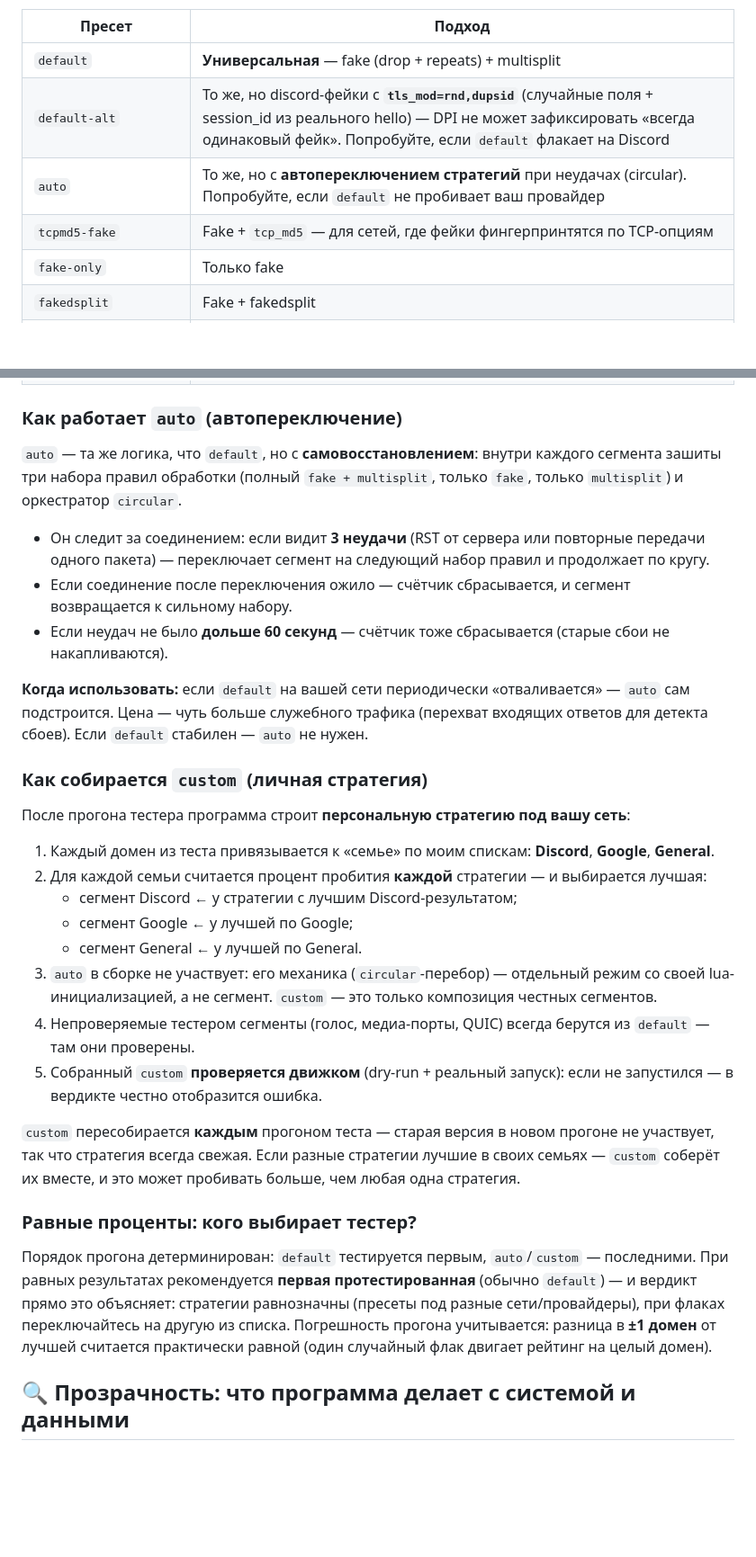
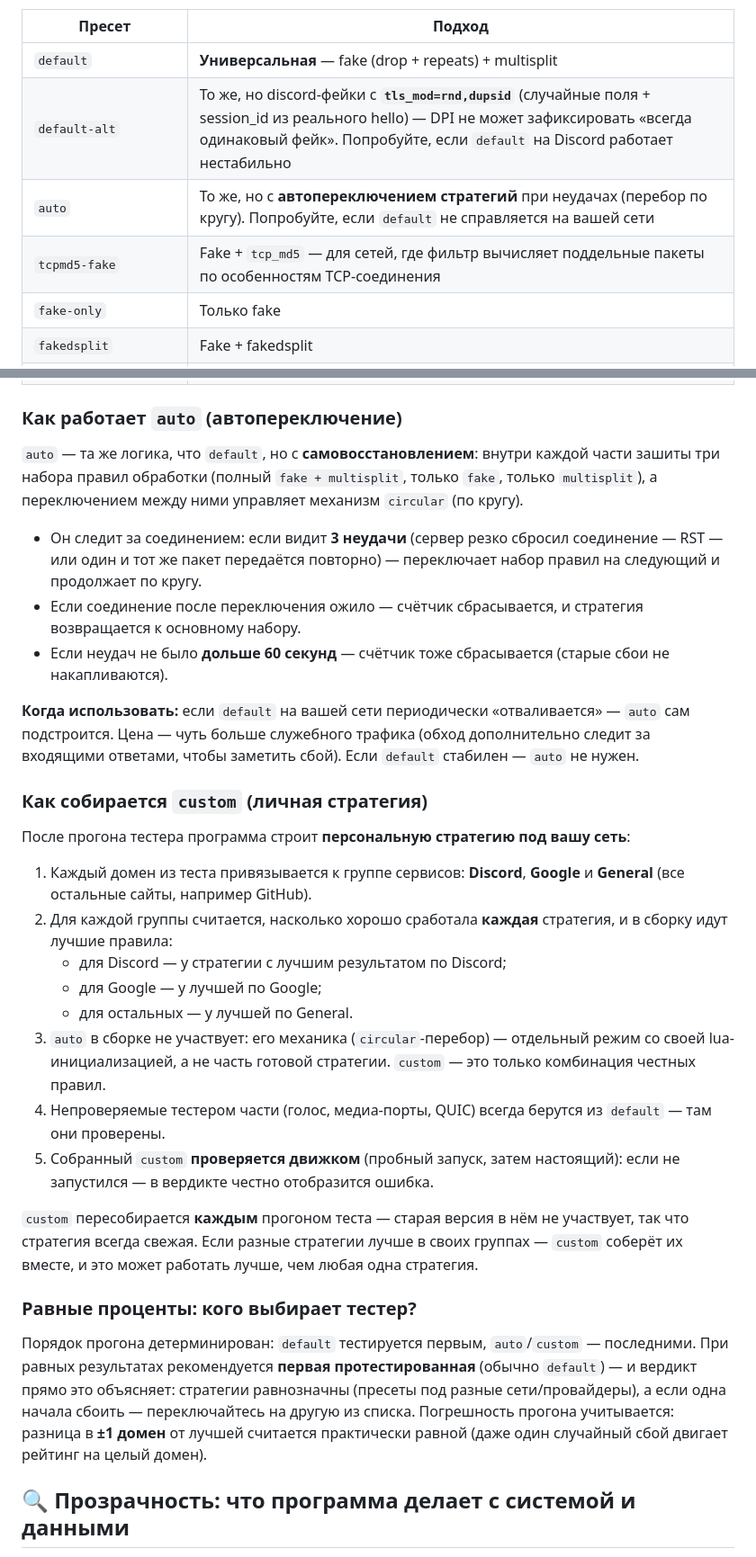
Before and after one commit to TheFirstNoob/Zapret-2-GUI, a Markdown page: README.md, 2 parts joined by grey strips. Shown at 90% size. GitHub-like rendering; blank space fills up the shorter version.

Commit message:
docs: plain wording in README (no family/flak/batch jargon), first-use explanations, sync with 0.9 UI

```diff
--- a/README.md
+++ b/README.md
@@ -102,9 +104,9 @@ GUI-обёртка для **Zapret 2** (winws2 / lua-desync) — обход DPI/
 | Пресет | Подход |
 |---|---|
 | `default` | **Универсальная** — fake (drop + repeats) + multisplit |
-| `default-alt` | То же, но discord-фейки с **`tls_mod=rnd,dupsid`** (случайные поля + session_id из реального hello) — DPI не может зафиксировать «всегда одинаковый фейк». Попробуйте, если `default` флакает на Discord |
-| `auto` | То же, но с **автопереключением стратегий** при неудачах (circular). Попробуйте, если `default` не пробивает ваш провайдер |
-| `tcpmd5-fake` | Fake + `tcp_md5` — для сетей, где фейки фингерпринтятся по TCP-опциям |
+| `default-alt` | То же, но discord-фейки с **`tls_mod=rnd,dupsid`** (случайные поля + session_id из реального hello) — DPI не может зафиксировать «всегда одинаковый фейк». Попробуйте, если `default` на Discord работает нестабильно |
+| `auto` | То же, но с **автопереключением стратегий** при неудачах (перебор по кругу). Попробуйте, если `default` не справляется на вашей сети |
+| `tcpmd5-fake` | Fake + `tcp_md5` — для сетей, где фильтр вычисляет поддельные пакеты по особенностям TCP-соединения |
 | `fake-only` | Только fake |
 | `fakedsplit` | Fake + fakedsplit |
 | `fake-disorder` | Fake + disorder (кастомная lua) |
@@ -114,32 +116,32 @@ GUI-обёртка для **Zapret 2** (winws2 / lua-desync) — обход DPI/
 
 ### Как работает `auto` (автопереключение)
 
-`auto` — та же логика, что `default`, но с **самовосстановлением**: внутри каждого сегмента зашиты три набора правил обработки (полный `fake + multisplit`, только `fake`, только `multisplit`) и оркестратор `circular`.
+`auto` — та же логика, что `default`, но с **самовосстановлением**: внутри каждой части зашиты три набора правил обработки (полный `fake + multisplit`, только `fake`, только `multisplit`), а переключением между ними управляет механизм `circular` (по кругу).
 
-- Он следит за соединением: если видит **3 неудачи** (RST от сервера или повторные передачи одного пакета) — переключает сегмент на следующий набор правил и продолжает по кругу.
-- Если соединение после переключения ожило — счётчик сбрасывается, и сегмент возвращается к сильному набору.
+- Он следит за соединением: если видит **3 неудачи** (сервер резко сбросил соединение — RST — или один и тот же пакет передаётся повторно) — переключает набор правил на следующий и продолжает по кругу.
+- Если соединение после переключения ожило — счётчик сбрасывается, и стратегия возвращается к основному набору.
 - Если неудач не было **дольше 60 секунд** — счётчик тоже сбрасывается (старые сбои не накапливаются).
 
-**Когда использовать:** если `default` на вашей сети периодически «отваливается» — `auto` сам подстроится. Цена — чуть больше служебного трафика (перехват входящих ответов для детекта сбоев). Если `default` стабилен — `auto` не нужен.
+**Когда использовать:** если `default` на вашей сети периодически «отваливается» — `auto` сам подстроится. Цена — чуть больше служебного трафика (обход дополнительно следит за входящими ответами, чтобы заметить сбой). Если `default` стабилен — `auto` не нужен.
 
 ### Как собирается `custom` (личная стратегия)
 
 После прогона тестера программа строит **персональную стратегию под вашу сеть**:
 
-1. Каждый домен из теста привязывается к «семье» по моим спискам: **Discord**, **Google**, **General**.
-2. Для каждой семьи считается процент пробития **каждой** стратегии — и выбирается лучшая:
-   - сегмент Discord ← у стратегии с лучшим Discord-результатом;
-   - сегмент Google ← у лучшей по Google;
-   - сегмент General ← у лучшей по General.
-3. `auto` в сборке не участвует: его механика (`circular`-перебор) — отдельный режим со своей lua-инициализацией, а не сегмент. `custom` — это только композиция честных сегментов.
-4. Непроверяемые тестером сегменты (голос, медиа-порты, QUIC) всегда берутся из `default` — там они проверены.
-5. Собранный `custom` **проверяется движком** (dry-run + реальный запуск): если не запустился — в вердикте честно отобразится ошибка.
+1. Каждый домен из теста привязывается к группе сервисов: **Discord**, **Google** и **General** (все остальные сайты, например GitHub).
+2. Для каждой группы считается, насколько хорошо сработала **каждая** стратегия, и в сборку идут лучшие правила:
+   - для Discord — у стратегии с лучшим результатом по Discord;
+   - для Google — у лучшей по Google;
+   - для остальных — у лучшей по General.
+3. `auto` в сборке не участвует: его механика (`circular`-перебор) — отдельный режим со своей lua-инициализацией, а не часть готовой стратегии. `custom` — это только комбинация честных правил.
+4. Непроверяемые тестером части (голос, медиа-порты, QUIC) всегда берутся из `default` — там они проверены.
+5. Собранный `custom` **проверяется движком** (пробный запуск, затем настоящий): если не запустился — в вердикте честно отобразится ошибка.
 
-`custom` пересобирается **каждым** прогоном теста — старая версия в новом прогоне не участвует, так что стратегия всегда свежая. Если разные стратегии лучшие в своих семьях — `custom` соберёт их вместе, и это может пробивать больше, чем любая одна стратегия.
+`custom` пересобирается **каждым** прогоном теста — старая версия в нём не участвует, так что стратегия всегда свежая. Если разные стратегии лучше в своих группах — `custom` соберёт их вместе, и это может работать лучше, чем любая одна стратегия.
 
 ### Равные проценты: кого выбирает тестер?
 
-Порядок прогона детерминирован: `default` тестируется первым, `auto`/`custom` — последними. При равных результатах рекомендуется **первая протестированная** (обычно `default`) — и вердикт прямо это объясняет: стратегии равнозначны (пресеты под разные сети/провайдеры), при флаках переключайтесь на другую из списка. Погрешность прогона учитывается: разница в **±1 домен** от лучшей считается практически равной (один случайный флак двигает рейтинг на целый домен).
+Порядок прогона детерминирован: `default` тестируется первым, `auto`/`custom` — последними. При равных результатах рекомендуется **первая протестированная** (обычно `default`) — и вердикт прямо это объясняет: стратегии равнозначны (пресеты под разные сети/провайдеры), а если одна начала сбоить — переключайтесь на другую из списка. Погрешность прогона учитывается: разница в **±1 домен** от лучшей считается практически равной (даже один случайный сбой двигает рейтинг на целый домен).
 
 ## 🔍 Прозрачность: что программа делает с системой и данными
 
```
Also changed, not shown: other parts of README.md (+17 -15 lines).
